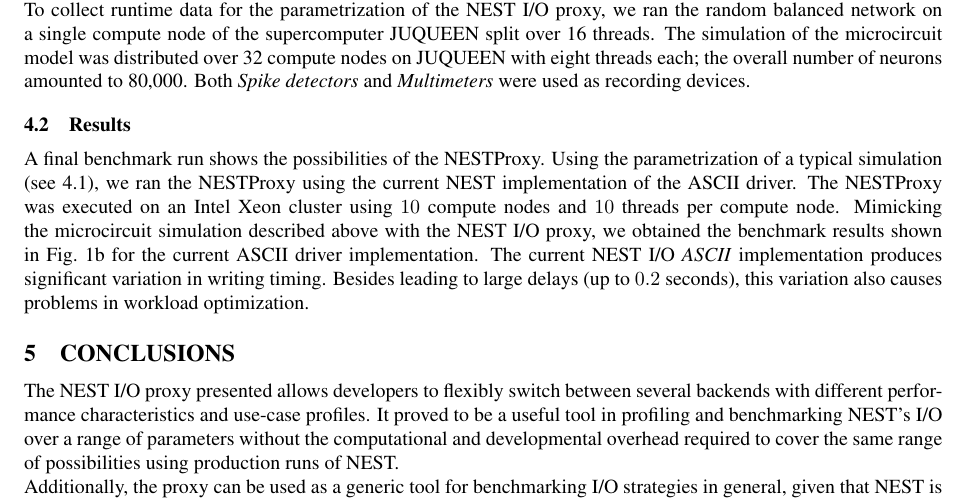
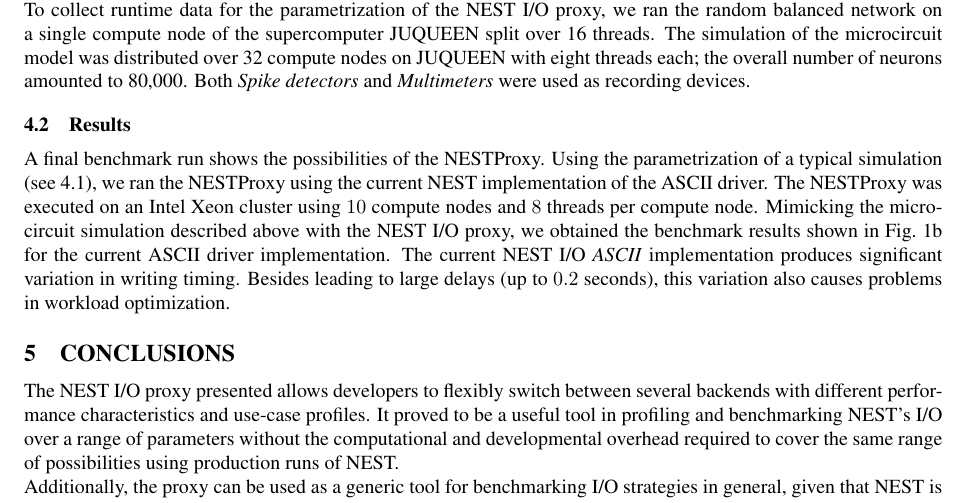
Before and after one commit to tillschumann/nestio_inm6, a LaTeX document (paper/schumann_yic_2015_4paper.tex): part of page 4 of 4, cut so that both start at the same text. Compiled offline with pdfLaTeX.

Commit message:
fix thread number

```diff
--- a/paper/schumann_yic_2015_4paper.tex
+++ b/paper/schumann_yic_2015_4paper.tex
@@ -334,7 +334,7 @@ the parametrization of a typical simulation (see
 implementation of the ASCII driver.
 %(1) The current ASCII implemenation from NEST, (2) a standard sionlib implementation and (3) a sionlib implemenations which buffers before writting.
 The NESTProxy was executed on an Intel Xeon cluster using $10$ compute
-nodes and $10$ threads per compute node. Mimicking the microcircuit
+nodes and $8$ threads per compute node. Mimicking the microcircuit
 simulation described above with the NEST I/O proxy, we obtained the
 benchmark results shown in Fig.~\ref{fig:asciiplot} for the current
 ASCII driver implementation. The current NEST I/O \emph{ASCII}
```
